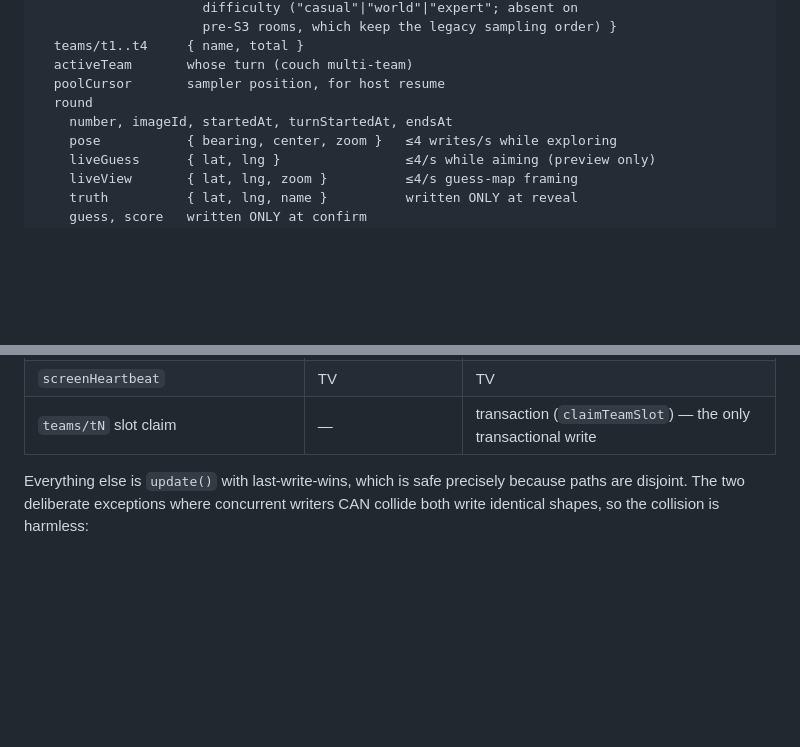
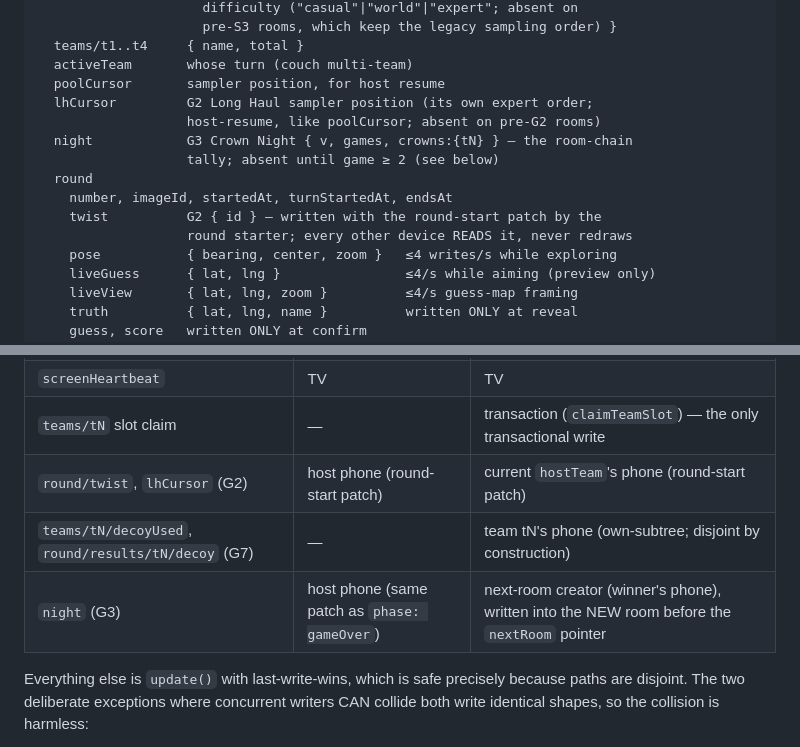
Before and after one commit to earino-assistant/geoparty, a Markdown page: docs/architecture.md, 2 parts joined by grey strips. Rendered like a GitHub page; blank space fills up the shorter version.

```diff
--- a/docs/architecture.md
+++ b/docs/architecture.md
@@ -123,8 +137,14 @@ rooms/KWPF
   teams/t1..t4     { name, total }
   activeTeam       whose turn (couch multi-team)
   poolCursor       sampler position, for host resume
+  lhCursor         G2 Long Haul sampler position (its own expert order;
+                   host-resume, like poolCursor; absent on pre-G2 rooms)
+  night            G3 Crown Night { v, games, crowns:{tN} } — the room-chain
+                   tally; absent until game ≥ 2 (see below)
   round
     number, imageId, startedAt, turnStartedAt, endsAt
+    twist          G2 { id } — written with the round-start patch by the
+                   round starter; every other device READS it, never redraws
     pose           { bearing, center, zoom }   ≤4 writes/s while exploring
     liveGuess      { lat, lng }                ≤4/s while aiming (preview only)
     liveView       { lat, lng, zoom }          ≤4/s guess-map framing
@@ -192,6 +247,9 @@ Writers never contend on the same path:
 | `autoAdvanceAt: null` (the S6 hold) | host phone | current `hostTeam`'s phone |
 | `screenHeartbeat` | TV | TV |
 | `teams/tN` slot claim | — | transaction (`claimTeamSlot`) — the only transactional write |
+| `round/twist`, `lhCursor` (G2) | host phone (round-start patch) | current `hostTeam`'s phone (round-start patch) |
+| `teams/tN/decoyUsed`, `round/results/tN/decoy` (G7) | — | team tN's phone (own-subtree; disjoint by construction) |
+| `night` (G3) | host phone (same patch as `phase: gameOver`) | next-room creator (winner's phone), written into the NEW room before the `nextRoom` pointer |
 
 Everything else is `update()` with last-write-wins, which is safe precisely
 because paths are disjoint. The two deliberate exceptions where concurrent
```
Also changed, not shown: other parts of docs/architecture.md (+52 -3 lines).
